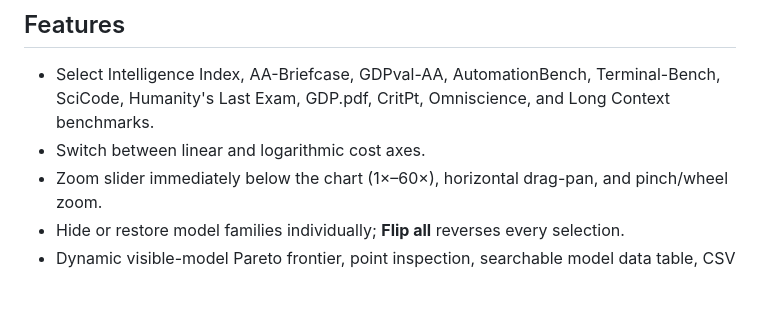
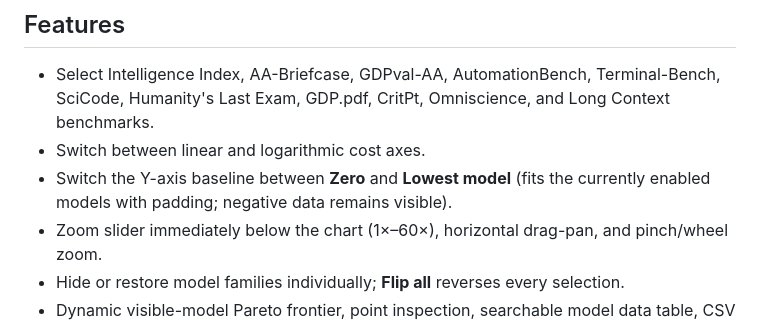
Before and after one commit to mikesheer001-source/Repository-4, a Markdown page: README.md, the part around the change. GitHub-like rendering; blank space fills up the shorter version.

Commit message:
Document selectable Y-axis baseline

```diff
--- a/README.md
+++ b/README.md
@@ -6,6 +6,7 @@ A standalone, mobile-friendly interactive comparison of 39 model configurations
 
 - Select Intelligence Index, AA-Briefcase, GDPval-AA, AutomationBench, Terminal-Bench, SciCode, Humanity's Last Exam, GDP.pdf, CritPt, Omniscience, and Long Context benchmarks.
 - Switch between linear and logarithmic cost axes.
+- Switch the Y-axis baseline between **Zero** and **Lowest model** (fits the currently enabled models with padding; negative data remains visible).
 - Zoom slider immediately below the chart (1×–60×), horizontal drag-pan, and pinch/wheel zoom.
 - Hide or restore model families individually; **Flip all** reverses every selection.
 - Dynamic visible-model Pareto frontier, point inspection, searchable model data table, CSV export, and sharable URL settings.
```
